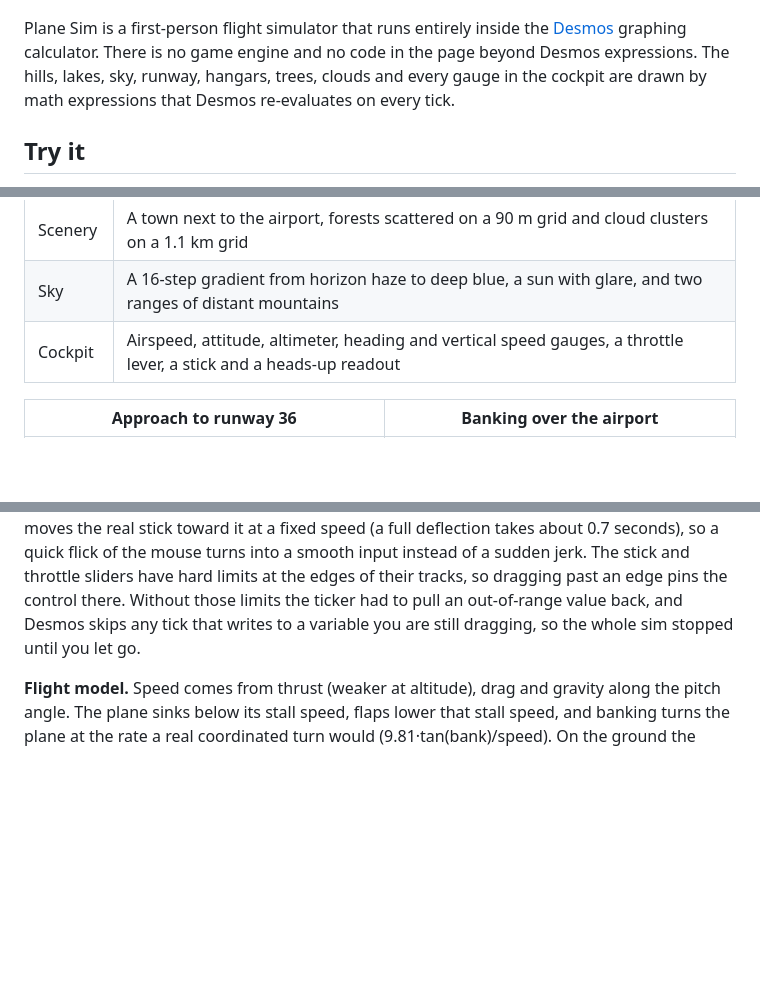
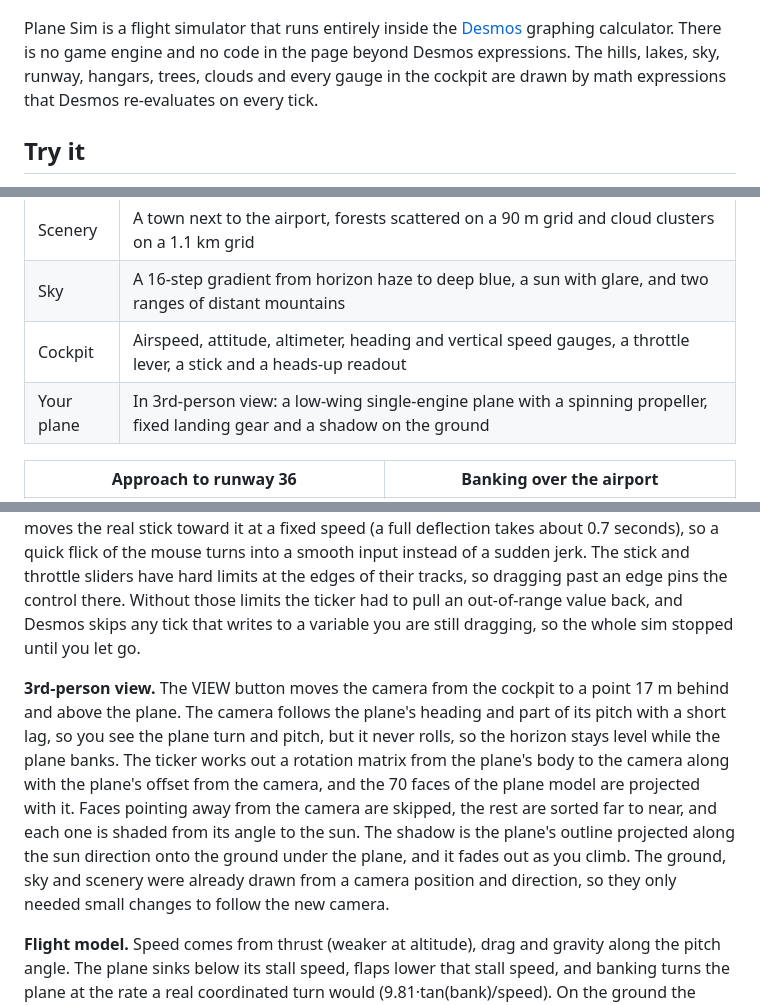
Before and after one commit to kennyshii/desmos-plane-sim, a Markdown page: README.md, 3 parts joined by grey strips. Rendered like a GitHub page; blank space fills up the shorter version.

```diff
--- a/README.md
+++ b/README.md
@@ -4,7 +4,7 @@
 
 ![Cockpit view on final approach, with the runway ahead, distant mountains and the instrument panel](docs/images/cockpit.jpg)
 
-Plane Sim is a first-person flight simulator that runs entirely inside the [Desmos](https://www.desmos.com/calculator) graphing calculator. There is no game engine and no code in the page beyond Desmos expressions. The hills, lakes, sky, runway, hangars, trees, clouds and every gauge in the cockpit are drawn by math expressions that Desmos re-evaluates on every tick.
+Plane Sim is a flight simulator that runs entirely inside the [Desmos](https://www.desmos.com/calculator) graphing calculator. There is no game engine and no code in the page beyond Desmos expressions. The hills, lakes, sky, runway, hangars, trees, clouds and every gauge in the cockpit are drawn by math expressions that Desmos re-evaluates on every tick.
 
 ## Try it
 
@@ -33,6 +36,7 @@ Plane Sim is a first-person flight simulator that runs entirely inside the [Desm
 | Scenery | A town next to the airport, forests scattered on a 90 m grid and cloud clusters on a 1.1 km grid |
 | Sky | A 16-step gradient from horizon haze to deep blue, a sun with glare, and two ranges of distant mountains |
 | Cockpit | Airspeed, attitude, altimeter, heading and vertical speed gauges, a throttle lever, a stick and a heads-up readout |
+| Your plane | In 3rd-person view: a low-wing single-engine plane with a spinning propeller, fixed landing gear and a shadow on the ground |
 
 | Approach to runway 36 | Banking over the airport |
 |---|---|
@@ -52,6 +56,8 @@ Plane Sim is a first-person flight simulator that runs entirely inside the [Desm
 
 **Draggable controls.** Desmos will not let you drag a point that has a condition attached, so the stick knob and the throttle handle are plain points that fade out through an opacity expression when you are not flying. A solid copy sits underneath each one so they keep the same look as the rest of the cockpit, and a shaft drawn from the center of the stick pad to the knob shows which way the stick is pushed. The point you drag is only a target: on every tick the ticker moves the real stick toward it at a fixed speed (a full deflection takes about 0.7 seconds), so a quick flick of the mouse turns into a smooth input instead of a sudden jerk. The stick and throttle sliders have hard limits at the edges of their tracks, so dragging past an edge pins the control there. Without those limits the ticker had to pull an out-of-range value back, and Desmos skips any tick that writes to a variable you are still dragging, so the whole sim stopped until you let go.
 
+**3rd-person view.** The VIEW button moves the camera from the cockpit to a point 17 m behind and above the plane. The camera follows the plane's heading and part of its pitch with a short lag, so you see the plane turn and pitch, but it never rolls, so the horizon stays level while the plane banks. The ticker works out a rotation matrix from the plane's body to the camera along with the plane's offset from the camera, and the 70 faces of the plane model are projected with it. Faces pointing away from the camera are skipped, the rest are sorted far to near, and each one is shaded from its angle to the sun. The shadow is the plane's outline projected along the sun direction onto the ground under the plane, and it fades out as you climb. The ground, sky and scenery were already drawn from a camera position and direction, so they only needed small changes to follow the new camera.
+
 **Flight model.** Speed comes from thrust (weaker at altitude), drag and gravity along the pitch angle. The plane sinks below its stall speed, flaps lower that stall speed, and banking turns the plane at the rate a real coordinated turn would (9.81·tan(bank)/speed). On the ground the plane rolls on the runway; touching down checks the sink rate, bank, pitch, speed and whether you are over the runway, land or water.
 
 ## Keeping it fast
```
Also changed, not shown: other parts of README.md (+6 -2 lines), docs/images/chase.jpg (added), 3 other files.
